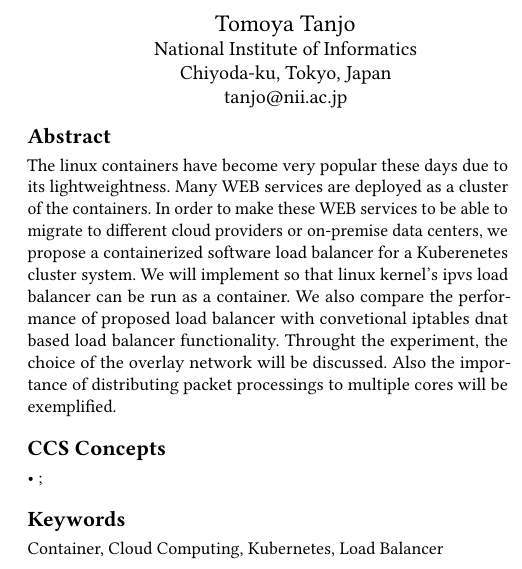
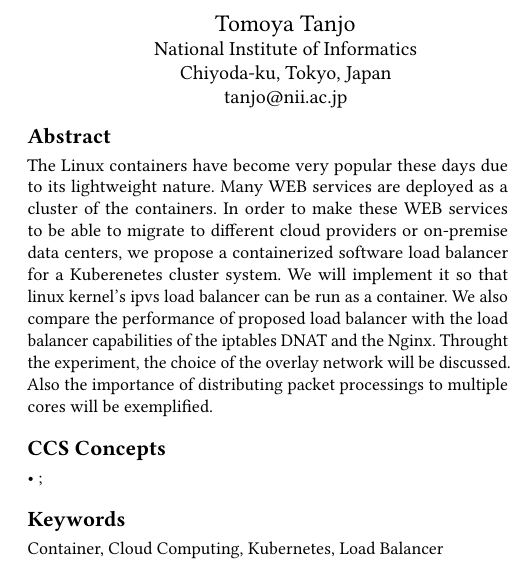
Before and after one commit to ktaka-ccmp/paperdraft01, a LaTeX paper (paper.tex): part of one column of page 1 of 8, cut so that both start at the same text. Compiled offline with pdfLaTeX.

Commit message:
As of 201707241405

```diff
--- a/paper.tex
+++ b/paper.tex
@@ -85,12 +85,12 @@
 
 
 \begin{abstract}
-The linux containers have become very popular these days due to its lightweightness.
+The Linux containers have become very popular these days due to its lightweight nature.
 Many WEB services are deployed as a cluster of the containers.
 In order to make these WEB services to be able to migrate to different cloud providers
 or on-premise data centers, we propose a containerized software load balancer for a Kuberenetes cluster system.
-We will implement so that linux kernel's ipvs load balancer can be run as a container.
-We also compare the performance of proposed load balancer with convetional iptables dnat based load balancer functionality.
+We will implement it so that linux kernel's ipvs load balancer can be run as a container.
+We also compare the performance of proposed load balancer with the load balancer capabilities of the iptables DNAT and the Nginx.
 Throught the experiment, the choice of the overlay network will be discussed.
 Also the importance of distributing packet processings to multiple cores will be exemplified.
 \end{abstract}
```
